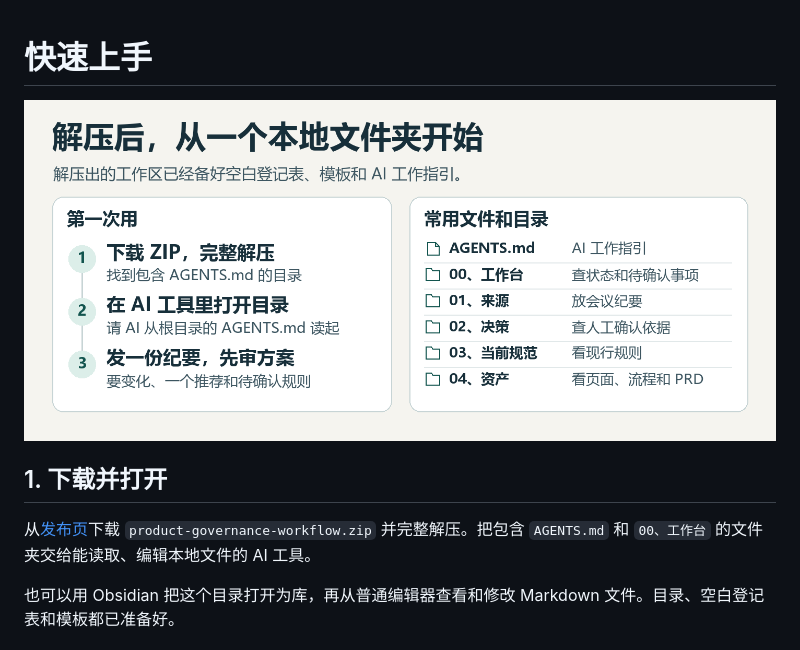
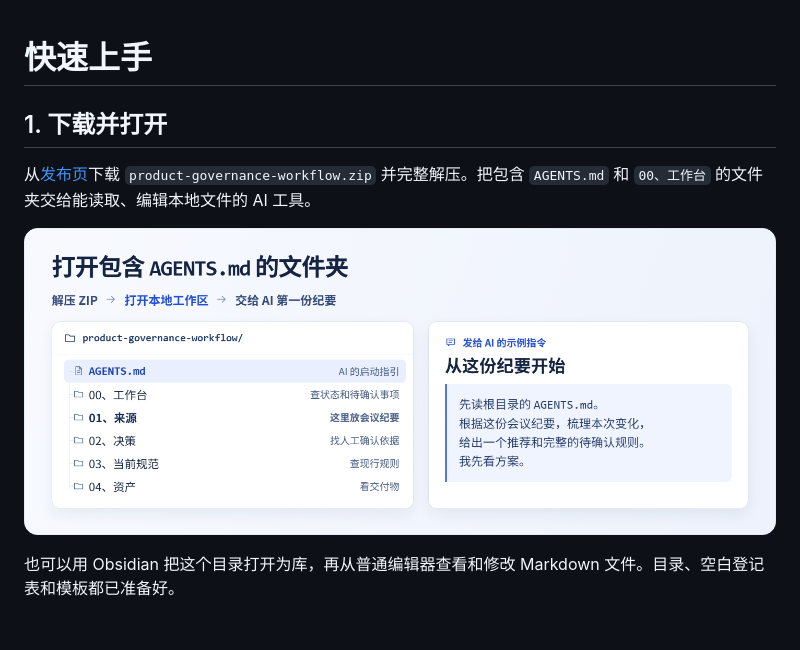
Before and after one commit to luoss33/product-governance-workflow, a Markdown page: docs/quickstart.md, the part around the change. Drawn GitHub-style; pictures changed too: docs/images/local-start.png (deleted), docs/images/workspace-map.png (added).

```diff
--- a/docs/quickstart.md
+++ b/docs/quickstart.md
@@ -1,10 +1,10 @@
 # 快速上手
-
-![解压工作区、在本地打开文件夹、把会议纪要交给 AI 的三步操作](images/local-start.png)
 
 ## 1. 下载并打开
 
 从[发布页](https://github.com/luoss33/product-governance-workflow/releases/latest)下载 `product-governance-workflow.zip` 并完整解压。把包含 `AGENTS.md` 和 `00、工作台` 的文件夹交给能读取、编辑本地文件的 AI 工具。
+
+![打开包含 AGENTS.md 的工作区，从 01、来源开始放入会议纪要](images/workspace-map.png)
 
 也可以用 Obsidian 把这个目录打开为库，再从普通编辑器查看和修改 Markdown 文件。目录、空白登记表和模板都已准备好。
 
```
Also changed, not shown: README.md (+2 -6 lines), examples/活动报名取消/README.md (+2 -2 lines), docs/images/cancellation-example.png (added), docs/images/confirmed-example.png (deleted), docs/images/governance-chain.png (added), docs/images/workflow.png (deleted).
